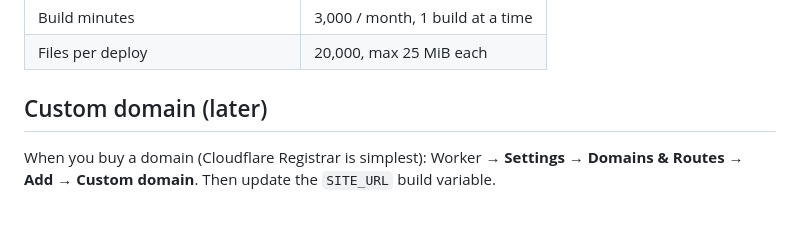
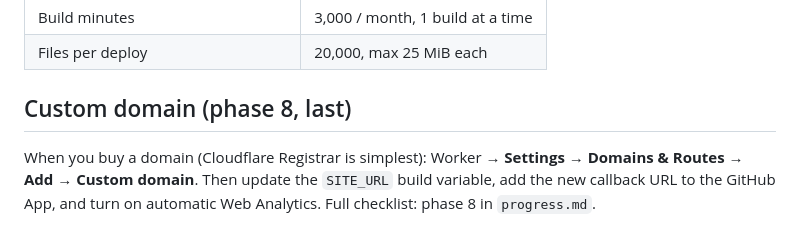
Before and after one commit to dhwuho/harrywu_personal_pages, a Markdown page: docs/deploy.md, the part around the change. Drawn GitHub-style.

```diff
--- a/docs/deploy.md
+++ b/docs/deploy.md
@@ -68,6 +68,6 @@ Dashboard menu names can shift a little; look for the closest match.
 | Build minutes | 3,000 / month, 1 build at a time |
 | Files per deploy | 20,000, max 25 MiB each |
 
-## Custom domain (later)
+## Custom domain (phase 8, last)
 
-When you buy a domain (Cloudflare Registrar is simplest): Worker → **Settings** → **Domains & Routes** → **Add** → **Custom domain**. Then update the `SITE_URL` build variable.
+When you buy a domain (Cloudflare Registrar is simplest): Worker → **Settings** → **Domains & Routes** → **Add** → **Custom domain**. Then update the `SITE_URL` build variable, add the new callback URL to the GitHub App, and turn on automatic Web Analytics. Full checklist: phase 8 in `progress.md`.
```
Also changed, not shown: docs/design.md (+3 -1 lines), docs/progress.md (+30 -5 lines).
